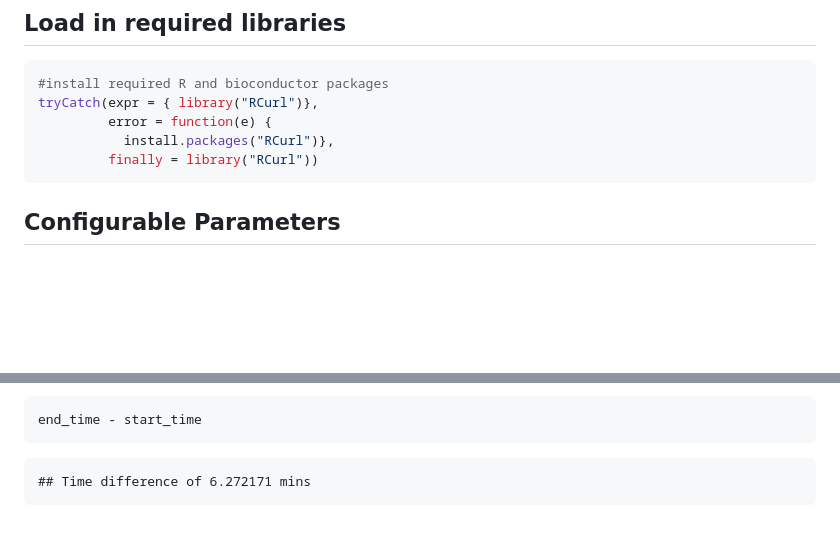
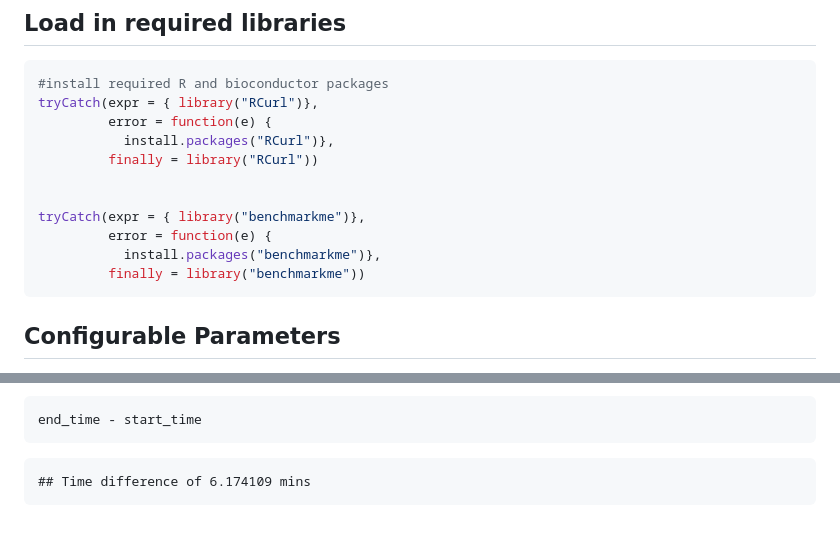
Before and after one commit to BaderLab/GSEA_vs_fGSEA, a Markdown page: docs/04B-Timed_Run_gsea_in_R.md, 2 parts joined by grey strips. GitHub-like rendering; blank space fills up the shorter version.

````diff
--- a/docs/04B-Timed_Run_gsea_in_R.md
+++ b/docs/04B-Timed_Run_gsea_in_R.md
@@ -25,6 +25,12 @@ tryCatch(expr = { library("RCurl")},
          error = function(e) {
            install.packages("RCurl")},
          finally = library("RCurl"))
+
+
+tryCatch(expr = { library("benchmarkme")},
+         error = function(e) {
+           install.packages("benchmarkme")},
+         finally = library("benchmarkme"))
 ```
 
 
@@ -182,5 +271,5 @@ end_time - start_time
 ```
 
 ```
-## Time difference of 6.272171 mins
+## Time difference of 6.174109 mins
 ```
````
Also changed, not shown: other parts of docs/04B-Timed_Run_gsea_in_R.md (+85 -2 lines), docs/04C-Timed_Run_fgsea_in_R.md (+93 -4 lines), docs/index.md (+1 -1 lines), docs/04C-Timed_Run_fgsea_in_R_files/figure-html/unnamed-chunk-6-1.png (added), 13 other files.
